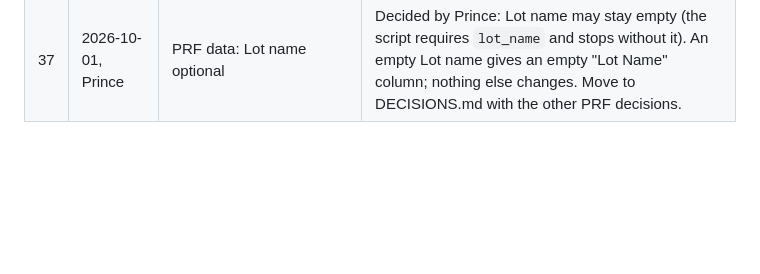
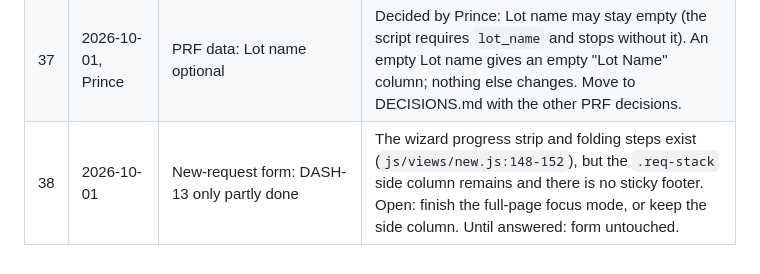
Before and after one commit to sheldcoop/metrology-request-tracker, a Markdown page: OPEN_QUESTIONS.md, the part around the change. GitHub-like rendering; blank space fills up the shorter version.

Commit message:
Record new-request form verdict as open question

```diff
--- a/OPEN_QUESTIONS.md
+++ b/OPEN_QUESTIONS.md
@@ -40,3 +40,4 @@ Parked decisions. Add the date and who raised it; move to DECISIONS.md once answ
 | 35 | 2026-10-01 | PRF data: Excel styling vs the script's | The script colours PASS/FAIL cells, flagged rows (yellow) and headers with `xlsxwriter`; `vendor/xlsx.full.min.js` (SheetJS, free build) likely cannot write cell styles or conditional formatting, so the app's Excel may be plain data only (still the same numbers, sheets, column order). Not yet checked in a real browser - open: confirm once tested; if colour is missing, decide whether that matters or plain data is enough. |
 | 36 | 2026-10-01 | PRF data: forcing one build-up (script's `buildup: 'X'`) | Not built - only the Lot can be forced (Metadata > Edit); a root that covers more than one build-up processes all of them for the ticked panels. Open: build a build-up filter if that comes up. |
 | 37 | 2026-10-01, Prince | PRF data: Lot name optional | Decided by Prince: Lot name may stay empty (the script requires `lot_name` and stops without it). An empty Lot name gives an empty "Lot Name" column; nothing else changes. Move to DECISIONS.md with the other PRF decisions. |
+| 38 | 2026-10-01 | New-request form: DASH-13 only partly done | The wizard progress strip and folding steps exist (`js/views/new.js:148-152`), but the `.req-stack` side column remains and there is no sticky footer. Open: finish the full-page focus mode, or keep the side column. Until answered: form untouched. |
```
